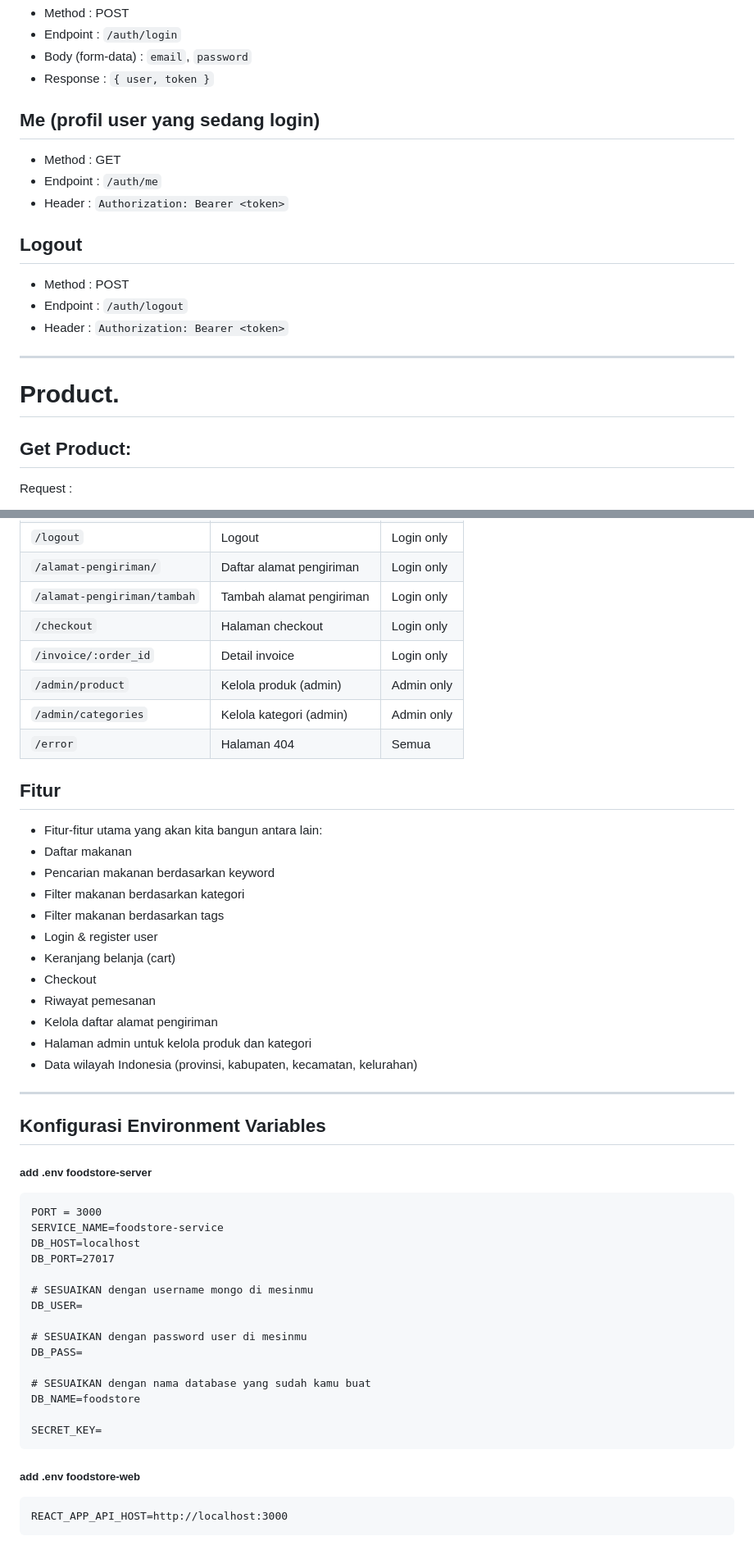
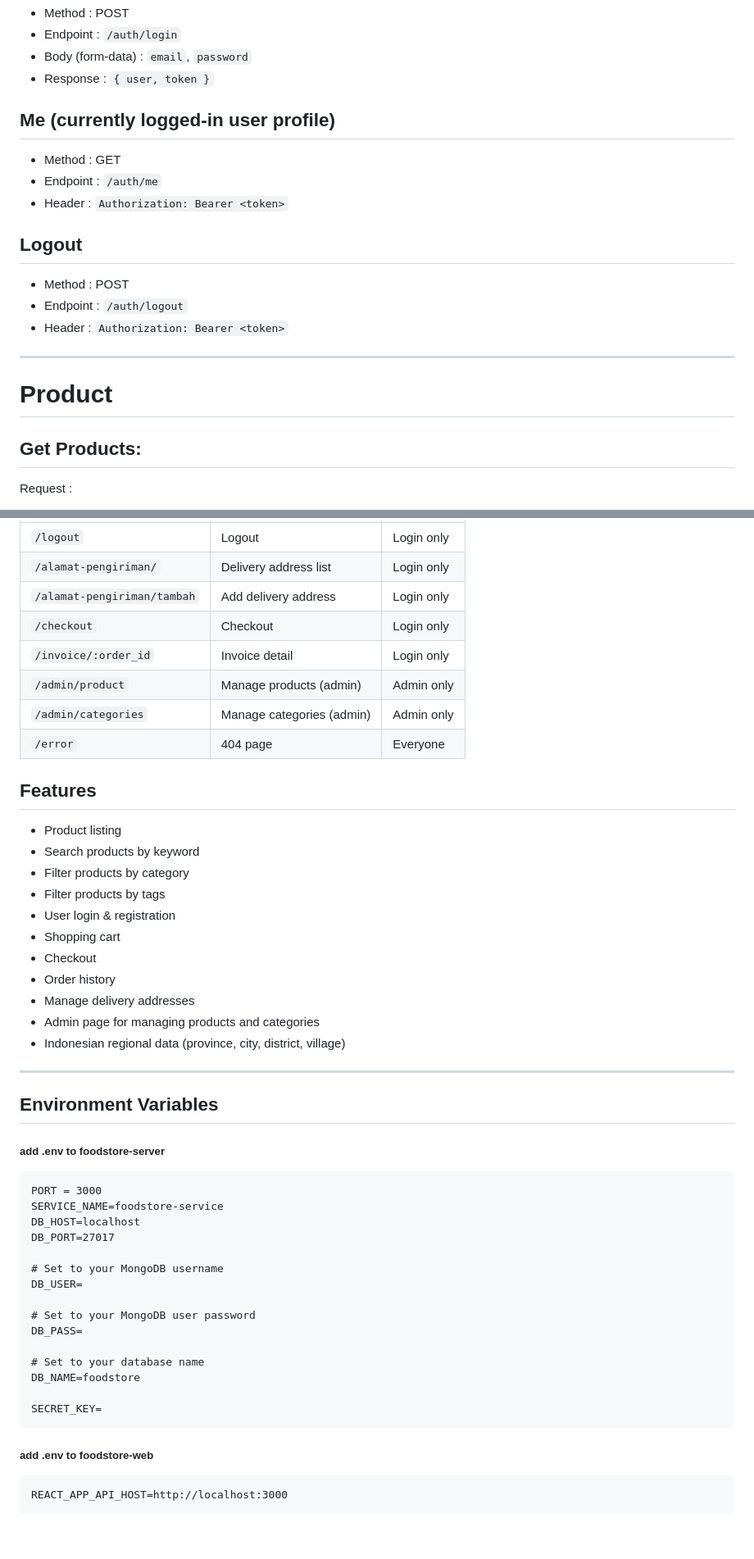
Before and after one commit to AnggaWikaNugraha/fullstack-mern-foodstore, a Markdown page: README.md, 2 parts joined by grey strips. Shown at 82% size. Rendered like a GitHub page.

````diff
--- a/README.md
+++ b/README.md
@@ -126,7 +126,7 @@ Base URL: `http://localhost:3000`
 - Body (form-data) : `email`, `password`
 - Response : `{ user, token }`
 
-## Me (profil user yang sedang login)
+## Me (currently logged-in user profile)
 - Method : GET
 - Endpoint : `/auth/me`
 - Header : `Authorization: Bearer <token>`
@@ -138,8 +138,8 @@ Base URL: `http://localhost:3000`
 
 ---
 
-# Product.
-## Get Product:
+# Product
+## Get Products:
 Request :
 - Method : GET
 - Endpoint : `/api/products/`
@@ -321,31 +321,30 @@ Request :
 | `/logout`                   | Logout                     | Login only   |
-| `/alamat-pengiriman/`       | Daftar alamat pengiriman   | Login only   |
-| `/alamat-pengiriman/tambah` | Tambah alamat pengiriman   | Login only   |
-| `/checkout`                 | Halaman checkout           | Login only   |
-| `/invoice/:order_id`        | Detail invoice             | Login only   |
-| `/admin/product`            | Kelola produk (admin)      | Admin only   |
-| `/admin/categories`         | Kelola kategori (admin)    | Admin only   |
-| `/error`                    | Halaman 404                | Semua        |
+| `/alamat-pengiriman/`       | Delivery address list      | Login only   |
+| `/alamat-pengiriman/tambah` | Add delivery address       | Login only   |
+| `/checkout`                 | Checkout                   | Login only   |
+| `/invoice/:order_id`        | Invoice detail             | Login only   |
+| `/admin/product`            | Manage products (admin)    | Admin only   |
+| `/admin/categories`         | Manage categories (admin)  | Admin only   |
+| `/error`                    | 404 page                   | Everyone     |
 
-## Fitur
-- Fitur-fitur utama yang akan kita bangun antara lain:
-- Daftar makanan
-- Pencarian makanan berdasarkan keyword
-- Filter makanan berdasarkan kategori
-- Filter makanan berdasarkan tags
-- Login & register user
-- Keranjang belanja (cart)
+## Features
+- Product listing
+- Search products by keyword
+- Filter products by category
+- Filter products by tags
+- User login & registration
+- Shopping cart
 - Checkout
-- Riwayat pemesanan
-- Kelola daftar alamat pengiriman
-- Halaman admin untuk kelola produk dan kategori
-- Data wilayah Indonesia (provinsi, kabupaten, kecamatan, kelurahan)
+- Order history
+- Manage delivery addresses
+- Admin page for managing products and categories
+- Indonesian regional data (province, city, district, village)
 
 ---
 
-## Konfigurasi Environment Variables
+## Environment Variables
 
-##### add .env foodstore-server
+##### add .env to foodstore-server
 
 ```
 PORT = 3000
@@ -353,19 +352,19 @@ SERVICE_NAME=foodstore-service
 DB_HOST=localhost
 DB_PORT=27017
 
-# SESUAIKAN dengan username mongo di mesinmu
+# Set to your MongoDB username
 DB_USER=
 
-# SESUAIKAN dengan password user di mesinmu
+# Set to your MongoDB user password
 DB_PASS=
 
-# SESUAIKAN dengan nama database yang sudah kamu buat
+# Set to your database name
 DB_NAME=foodstore
 
 SECRET_KEY=
 ```
 
-##### add .env foodstore-web
+##### add .env to foodstore-web
 
 ```
 REACT_APP_API_HOST=http://localhost:3000
````
Also changed, not shown: other parts of README.md (+88 -88 lines).
